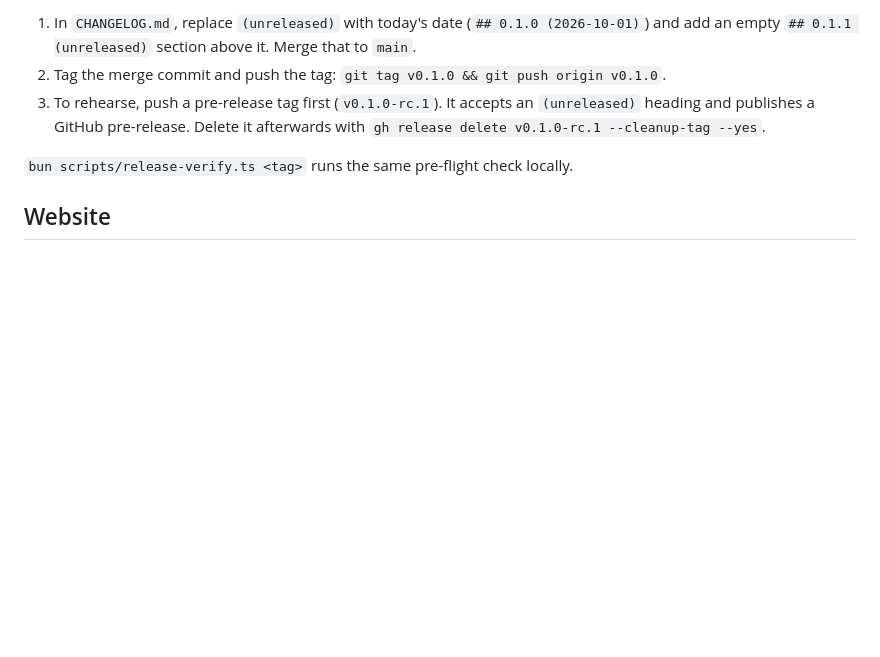
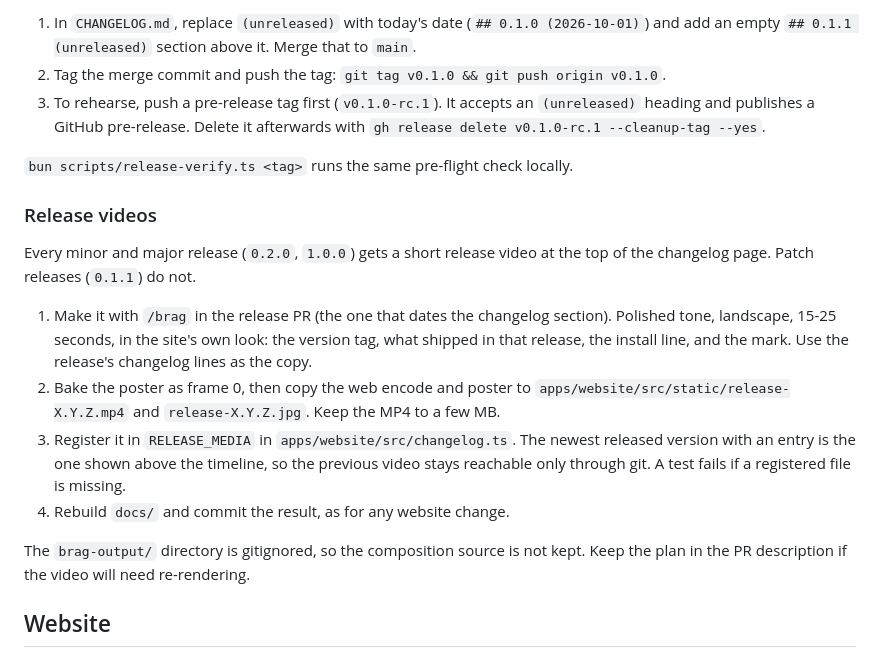
Before and after one commit to alilibx/kerstel, a Markdown page: AGENTS.md, the part around the change. GitHub-like rendering; blank space fills up the shorter version.

Commit message:
docs(agents): make a release video for every minor and major release
Co-Authored-By: Claude Fable 5.1 <noreply@anthropic.com>

```diff
--- a/AGENTS.md
+++ b/AGENTS.md
@@ -33,6 +33,17 @@ Pushing a `v*` tag runs `.github/workflows/release.yml`: it verifies the tag, cr
 
 `bun scripts/release-verify.ts <tag>` runs the same pre-flight check locally.
 
+### Release videos
+
+Every minor and major release (`0.2.0`, `1.0.0`) gets a short release video at the top of the changelog page. Patch releases (`0.1.1`) do not.
+
+1. Make it with `/brag` in the release PR (the one that dates the changelog section). Polished tone, landscape, 15-25 seconds, in the site's own look: the version tag, what shipped in that release, the install line, and the mark. Use the release's changelog lines as the copy.
+2. Bake the poster as frame 0, then copy the web encode and poster to `apps/website/src/static/release-X.Y.Z.mp4` and `release-X.Y.Z.jpg`. Keep the MP4 to a few MB.
+3. Register it in `RELEASE_MEDIA` in `apps/website/src/changelog.ts`. The newest released version with an entry is the one shown above the timeline, so the previous video stays reachable only through git. A test fails if a registered file is missing.
+4. Rebuild `docs/` and commit the result, as for any website change.
+
+The `brag-output/` directory is gitignored, so the composition source is not kept. Keep the plan in the PR description if the video will need re-rendering.
+
 ## Website
 
 - `docs/` is generated output. Edit `apps/website/src/`, the root `CHANGELOG.md`, or `ROADMAP.md`, then run `bun run --cwd apps/website build` and commit the result. CI fails if `docs/` is stale.
```
